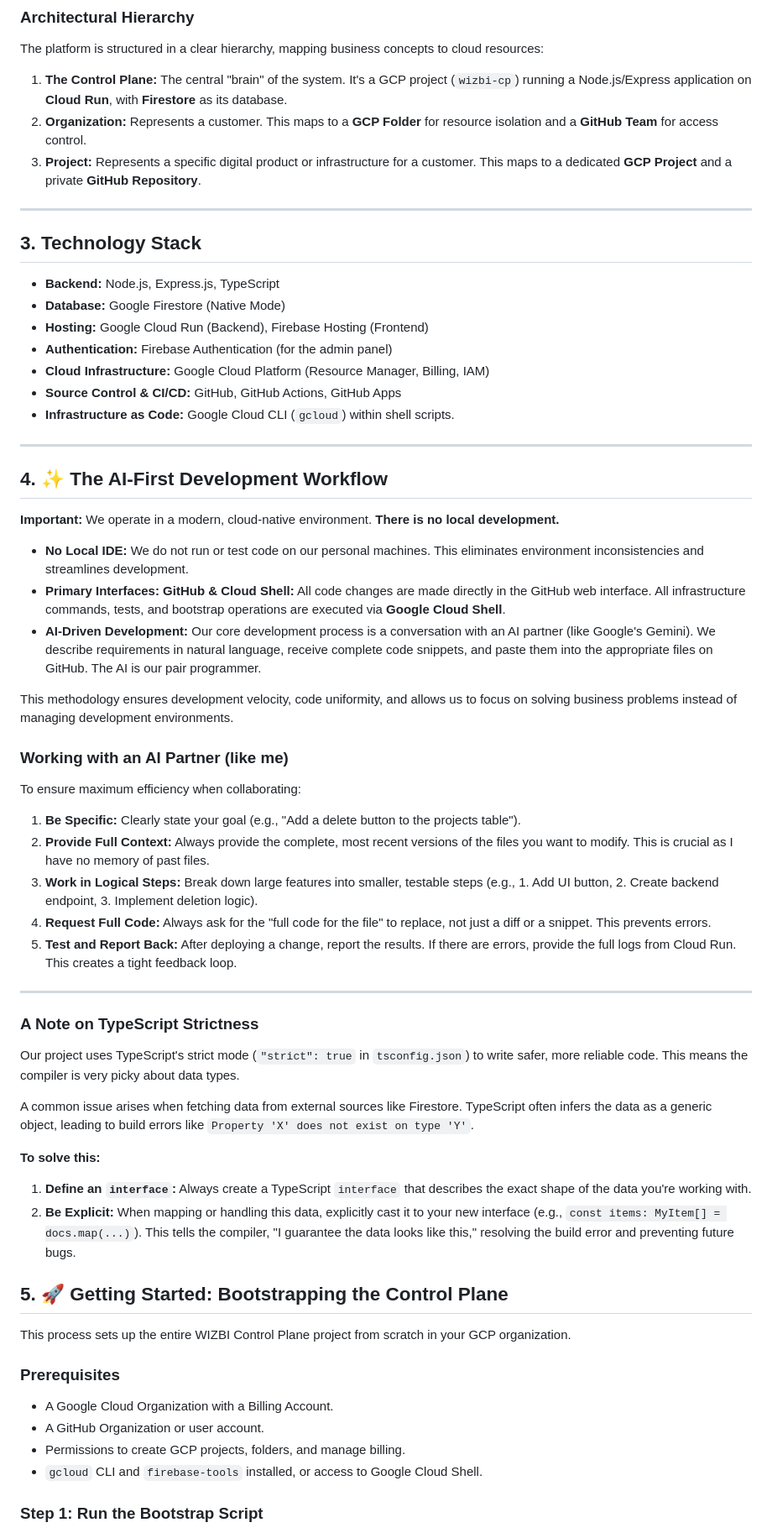
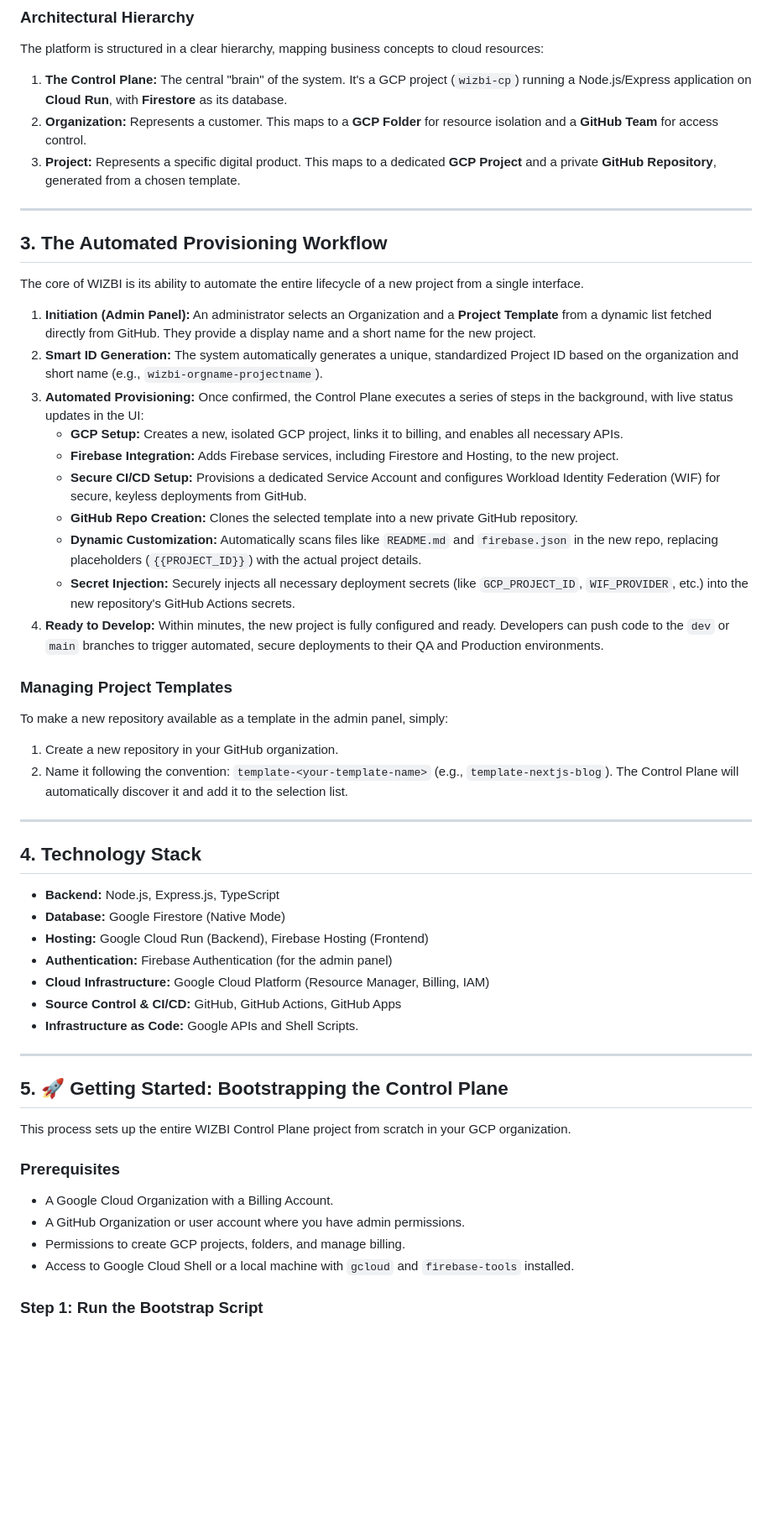
Before and after one commit to bimagics/wizbi-cp, a Markdown page: README.md, the part around one of its changes. Shown at 84% size. GitHub-like rendering; blank space fills up the shorter version.

```diff
--- a/README.md
+++ b/README.md
@@ -25,11 +25,35 @@ The platform is structured in a clear hierarchy, mapping business concepts to cl
 
 1.  **The Control Plane:** The central "brain" of the system. It's a GCP project (`wizbi-cp`) running a Node.js/Express application on **Cloud Run**, with **Firestore** as its database.
 2.  **Organization:** Represents a customer. This maps to a **GCP Folder** for resource isolation and a **GitHub Team** for access control.
-3.  **Project:** Represents a specific digital product or infrastructure for a customer. This maps to a dedicated **GCP Project** and a private **GitHub Repository**.
+3.  **Project:** Represents a specific digital product. This maps to a dedicated **GCP Project** and a private **GitHub Repository**, generated from a chosen template.
 
 ---
 
-## 3. Technology Stack
+## 3. The Automated Provisioning Workflow
+
+The core of WIZBI is its ability to automate the entire lifecycle of a new project from a single interface.
+
+1.  **Initiation (Admin Panel):** An administrator selects an Organization and a **Project Template** from a dynamic list fetched directly from GitHub. They provide a display name and a short name for the new project.
+2.  **Smart ID Generation:** The system automatically generates a unique, standardized Project ID based on the organization and short name (e.g., `wizbi-orgname-projectname`).
+3.  **Automated Provisioning:** Once confirmed, the Control Plane executes a series of steps in the background, with live status updates in the UI:
+    * **GCP Setup:** Creates a new, isolated GCP project, links it to billing, and enables all necessary APIs.
+    * **Firebase Integration:** Adds Firebase services, including Firestore and Hosting, to the new project.
+    * **Secure CI/CD Setup:** Provisions a dedicated Service Account and configures Workload Identity Federation (WIF) for secure, keyless deployments from GitHub.
+    * **GitHub Repo Creation:** Clones the selected template into a new private GitHub repository.
+    * **Dynamic Customization:** Automatically scans files like `README.md` and `firebase.json` in the new repo, replacing placeholders (`{{PROJECT_ID}}`) with the actual project details.
+    * **Secret Injection:** Securely injects all necessary deployment secrets (like `GCP_PROJECT_ID`, `WIF_PROVIDER`, etc.) into the new repository's GitHub Actions secrets.
+4.  **Ready to Develop:** Within minutes, the new project is fully configured and ready. Developers can push code to the `dev` or `main` branches to trigger automated, secure deployments to their QA and Production environments.
+
+### Managing Project Templates
+
+To make a new repository available as a template in the admin panel, simply:
+1. Create a new repository in your GitHub organization.
+2. Name it following the convention: `template-<your-template-name>` (e.g., `template-nextjs-blog`).
+The Control Plane will automatically discover it and add it to the selection list.
+
+---
+
+## 4. Technology Stack
 
 -   **Backend:** Node.js, Express.js, TypeScript
 -   **Database:** Google Firestore (Native Mode)
@@ -37,40 +61,9 @@ The platform is structured in a clear hierarchy, mapping business concepts to cl
 -   **Authentication:** Firebase Authentication (for the admin panel)
 -   **Cloud Infrastructure:** Google Cloud Platform (Resource Manager, Billing, IAM)
 -   **Source Control & CI/CD:** GitHub, GitHub Actions, GitHub Apps
--   **Infrastructure as Code:** Google Cloud CLI (`gcloud`) within shell scripts.
+-   **Infrastructure as Code:** Google APIs and Shell Scripts.
 
 ---
-
-## 4. ✨ The AI-First Development Workflow
-
-**Important:** We operate in a modern, cloud-native environment. **There is no local development.**
-
--   **No Local IDE:** We do not run or test code on our personal machines. This eliminates environment inconsistencies and streamlines development.
--   **Primary Interfaces: GitHub & Cloud Shell:** All code changes are made directly in the GitHub web interface. All infrastructure commands, tests, and bootstrap operations are executed via **Google Cloud Shell**.
--   **AI-Driven Development:** Our core development process is a conversation with an AI partner (like Google's Gemini). We describe requirements in natural language, receive complete code snippets, and paste them into the appropriate files on GitHub. The AI is our pair programmer.
-
-This methodology ensures development velocity, code uniformity, and allows us to focus on solving business problems instead of managing development environments.
-
-### Working with an AI Partner (like me)
-
-To ensure maximum efficiency when collaborating:
-
-1.  **Be Specific:** Clearly state your goal (e.g., "Add a delete button to the projects table").
-2.  **Provide Full Context:** Always provide the complete, most recent versions of the files you want to modify. This is crucial as I have no memory of past files.
-3.  **Work in Logical Steps:** Break down large features into smaller, testable steps (e.g., 1. Add UI button, 2. Create backend endpoint, 3. Implement deletion logic).
-4.  **Request Full Code:** Always ask for the "full code for the file" to replace, not just a diff or a snippet. This prevents errors.
-5.  **Test and Report Back:** After deploying a change, report the results. If there are errors, provide the full logs from Cloud Run. This creates a tight feedback loop.
-
----
-### A Note on TypeScript Strictness
-
-Our project uses TypeScript's strict mode (`"strict": true` in `tsconfig.json`) to write safer, more reliable code. This means the compiler is very picky about data types.
-
-A common issue arises when fetching data from external sources like Firestore. TypeScript often infers the data as a generic object, leading to build errors like `Property 'X' does not exist on type 'Y'`.
-
-**To solve this:**
-1.  **Define an `interface`:** Always create a TypeScript `interface` that describes the exact shape of the data you're working with.
-2.  **Be Explicit:** When mapping or handling this data, explicitly cast it to your new interface (e.g., `const items: MyItem[] = docs.map(...)`). This tells the compiler, "I guarantee the data looks like this," resolving the build error and preventing future bugs.
 
 ## 5. 🚀 Getting Started: Bootstrapping the Control Plane
 
@@ -79,9 +72,9 @@ This process sets up the entire WIZBI Control Plane project from scratch in your
 ### Prerequisites
 
 -   A Google Cloud Organization with a Billing Account.
--   A GitHub Organization or user account.
+-   A GitHub Organization or user account where you have admin permissions.
 -   Permissions to create GCP projects, folders, and manage billing.
--   `gcloud` CLI and `firebase-tools` installed, or access to Google Cloud Shell.
+-   Access to Google Cloud Shell or a local machine with `gcloud` and `firebase-tools` installed.
 
 ### Step 1: Run the Bootstrap Script
 
```
Also changed, not shown: other parts of README.md (+35 -19 lines).
